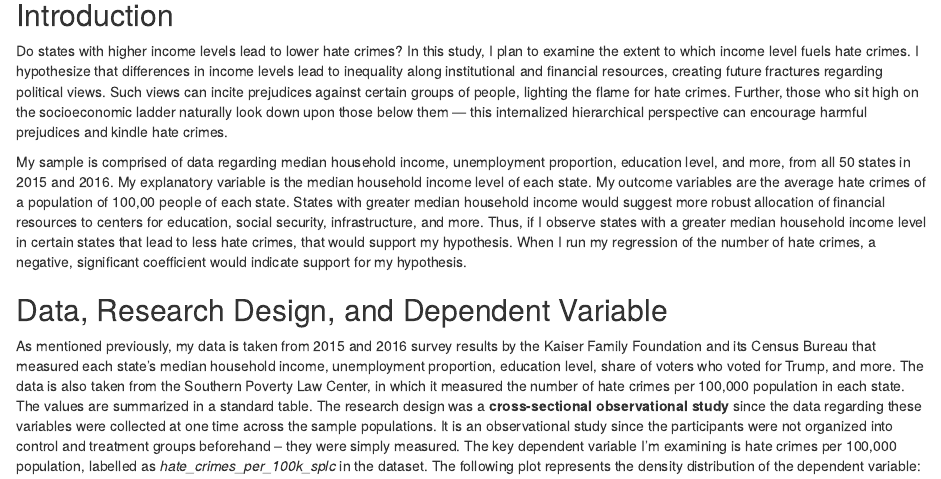
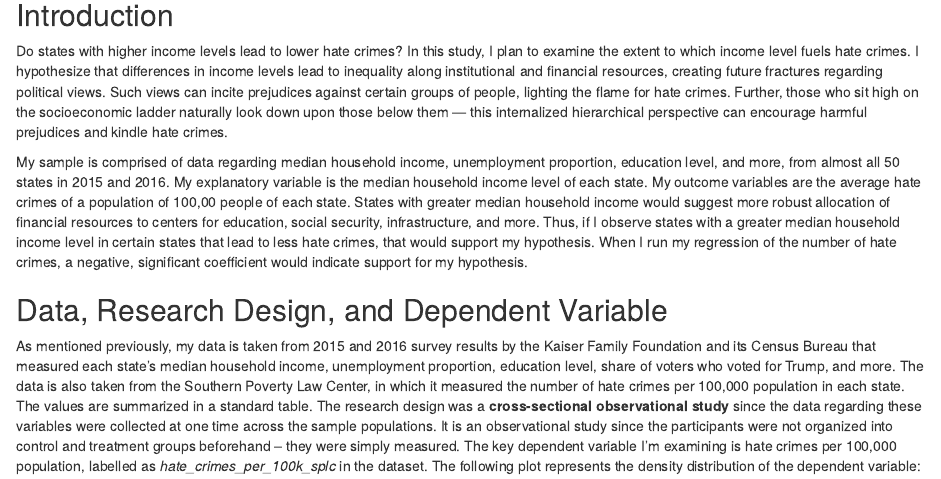
Before and after one commit to cys9778/gov50-final-project, an R Markdown document (index.Rmd): the page in a window 1100 px wide, from 120 px down. Rendered offline with R 4.5, knitr and Pandoc, with nearby package versions; drawn as R Markdown's standard HTML page in place of the format the file asks for; some code elsewhere in the file could not run offline.

Commit message:
Christopher Shen GOV 50 Final Project

```diff
--- a/index.Rmd
+++ b/index.Rmd
@@ -10,7 +10,7 @@ output:
 
 Do states with higher income levels lead to lower hate crimes? In this study, I plan to examine the extent to which income level fuels hate crimes. I hypothesize that differences in income levels lead to inequality along institutional and financial resources, creating future fractures regarding political views. Such views can incite prejudices against certain groups of people, lighting the flame for hate crimes. Further, those who sit high on the socioeconomic ladder naturally look down upon those below them — this internalized hierarchical perspective can encourage harmful prejudices and kindle hate crimes.
 
-My sample is comprised of data regarding median household income, unemployment proportion, education level, and more, from all 50 states in 2015 and 2016. My explanatory variable is the median household income level of each state. My outcome variables are the average hate crimes of a population of 100,00 people of each state. States with greater median household income would suggest more robust allocation of financial resources to centers for education, social security, infrastructure, and more. Thus, if I observe states with a greater median household income level in certain states that lead to less hate crimes, that would support my hypothesis. When I run my regression of the number of hate crimes, a negative, significant coefficient would indicate support for my hypothesis.
+My sample is comprised of data regarding median household income, unemployment proportion, education level, and more, from almost all 50 states in 2015 and 2016. My explanatory variable is the median household income level of each state. My outcome variables are the average hate crimes of a population of 100,00 people of each state. States with greater median household income would suggest more robust allocation of financial resources to centers for education, social security, infrastructure, and more. Thus, if I observe states with a greater median household income level in certain states that lead to less hate crimes, that would support my hypothesis. When I run my regression of the number of hate crimes, a negative, significant coefficient would indicate support for my hypothesis.
 
 ## Data, Research Design, and Dependent Variable
 
```
Also changed, not shown: index.html, 1 other file.
